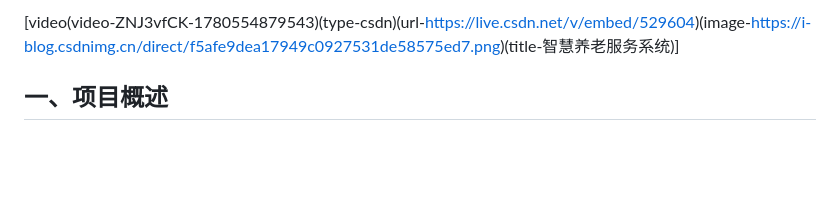
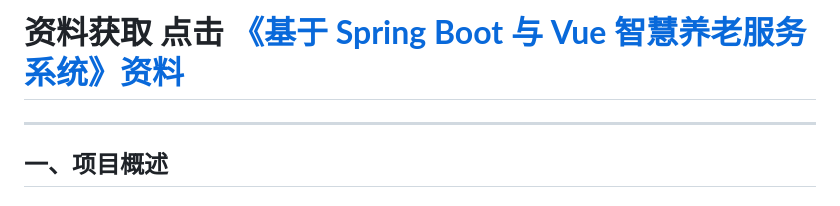
Before and after one commit to zhangsan594226632/Smart-Elderly-Care-Service-System, a Markdown page: README.md, the part around the change. Drawn GitHub-style; blank space fills up the shorter version.

```diff
--- a/README.md
+++ b/README.md
@@ -1,5 +1,7 @@
 
-[video(video-ZNJ3vfCK-1780554879543)(type-csdn)(url-https://live.csdn.net/v/embed/529604)(image-https://i-blog.csdnimg.cn/direct/f5afe9dea17949c0927531de58575ed7.png)(title-智慧养老服务系统)]
+
+# 资料获取  点击  [**《基于 Spring Boot 与 Vue 智慧养老服务系统》资料**](https://nwqbsc0rm1n.feishu.cn/docx/QnFZdiPRloKSzwxY7hdc6MLUnlb)
+---
 
 ## 一、项目概述
 
```
